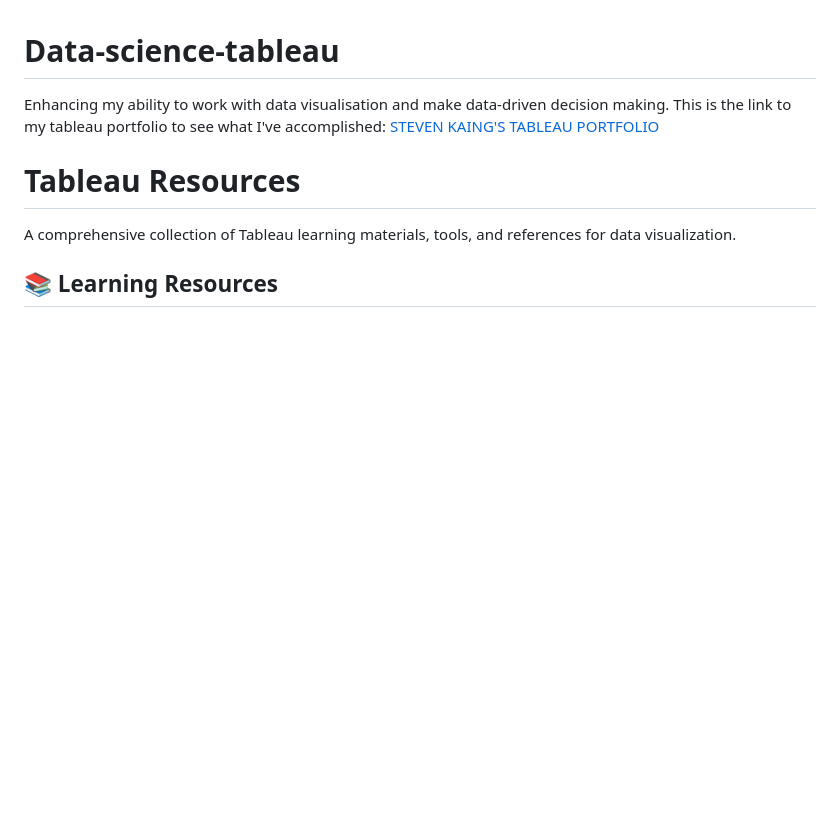
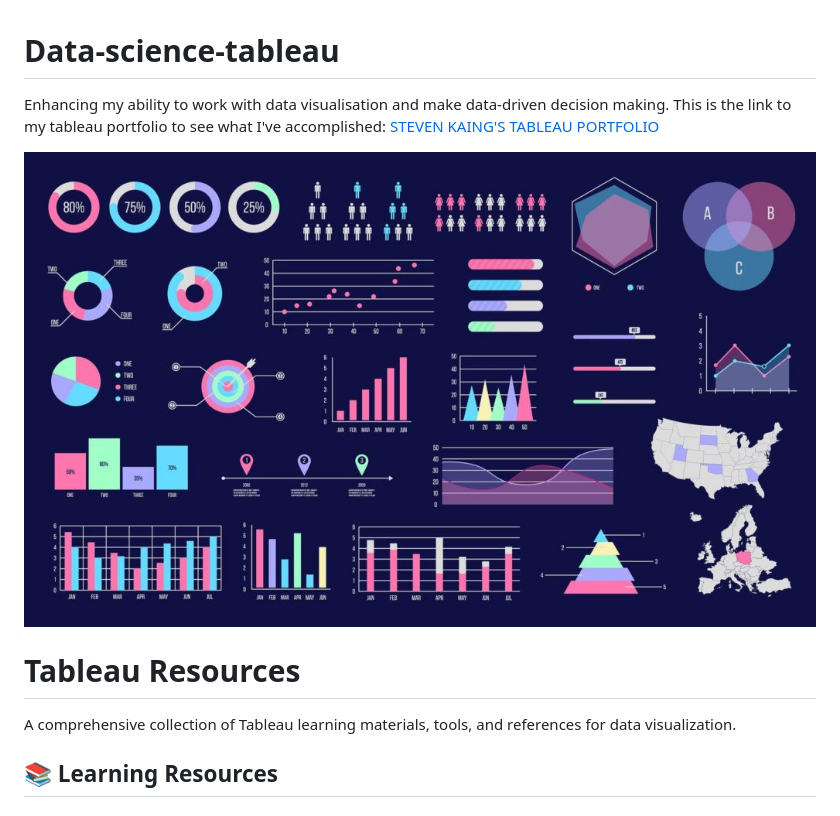
Before and after one commit to StuvanFIT/Data-science, a Markdown page: README.md, the part around the change. GitHub-like rendering; pictures changed too: assets/Datavis.jpg (added); blank space fills up the shorter version.

Commit message:
docs: adds image

```diff
--- a/README.md
+++ b/README.md
@@ -1,6 +1,8 @@
 # Data-science-tableau
 Enhancing my ability to work with data visualisation and make data-driven decision making. This is the link to my tableau portfolio to see what I've accomplished: [STEVEN KAING'S TABLEAU PORTFOLIO](https://public.tableau.com/app/profile/steven.kaing/vizzes)
 
+
+![Data Visualisation](./assets/Datavis.jpg)
 
 
 
```
